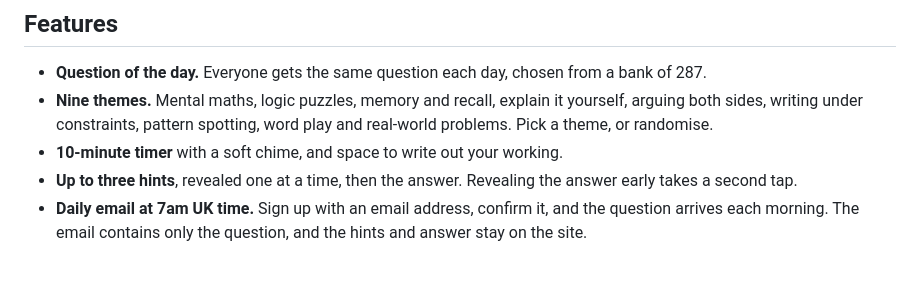
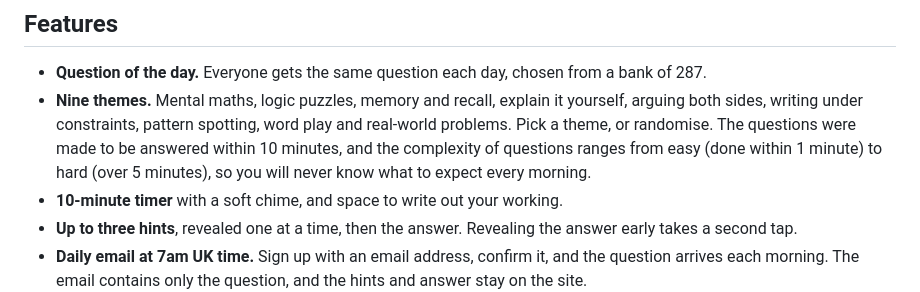
Before and after one commit to jydubbs/morning-whetstone, a Markdown page: README.md, the part around the change. Rendered like a GitHub page; blank space fills up the shorter version.

Commit message:
Enhance themes description in README
Expanded the description of the themes to include details about the time limits and complexity of questions.

```diff
--- a/README.md
+++ b/README.md
@@ -13,7 +13,7 @@ AI tools are being used for things we once did by ourselves like summarise my re
 ## Features
 
 - **Question of the day.** Everyone gets the same question each day, chosen from a bank of 287.
-- **Nine themes.** Mental maths, logic puzzles, memory and recall, explain it yourself, arguing both sides, writing under constraints, pattern spotting, word play and real-world problems. Pick a theme, or randomise.
+- **Nine themes.** Mental maths, logic puzzles, memory and recall, explain it yourself, arguing both sides, writing under constraints, pattern spotting, word play and real-world problems. Pick a theme, or randomise. The questions were made to be answered within 10 minutes, and the complexity of questions ranges from easy (done within 1 minute) to hard (over 5 minutes), so you will never know what to expect every morning.
 - **10-minute timer** with a soft chime, and space to write out your working.
 - **Up to three hints**, revealed one at a time, then the answer. Revealing the answer early takes a second tap.
 - **Daily email at 7am UK time.** Sign up with an email address, confirm it, and the question arrives each morning. The email contains only the question, and the hints and answer stay on the site.
```
